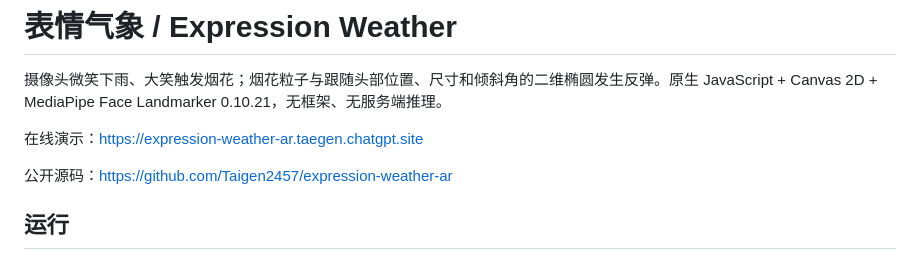
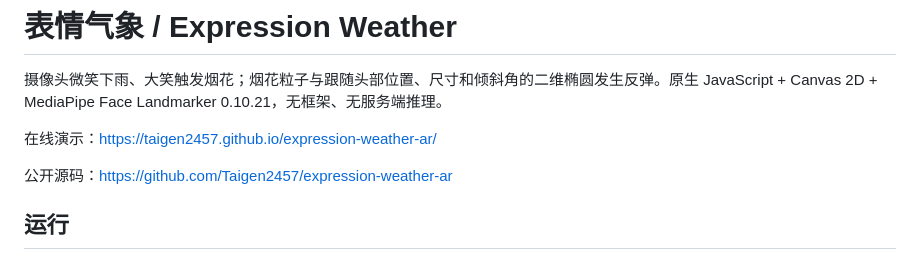
Before and after one commit to Taigen2457/expression-weather-ar, a Markdown page: README.md, the part around the change. GitHub-like rendering.

Commit message:
docs: update demo URL [skip ci]
Updated the online demo link in the README.

```diff
--- a/README.md
+++ b/README.md
@@ -2,7 +2,7 @@
 
 摄像头微笑下雨、大笑触发烟花；烟花粒子与跟随头部位置、尺寸和倾斜角的二维椭圆发生反弹。原生 JavaScript + Canvas 2D + MediaPipe Face Landmarker 0.10.21，无框架、无服务端推理。
 
-在线演示：https://expression-weather-ar.taegen.chatgpt.site
+在线演示：https://taigen2457.github.io/expression-weather-ar/
 
 公开源码：https://github.com/Taigen2457/expression-weather-ar
 
```
